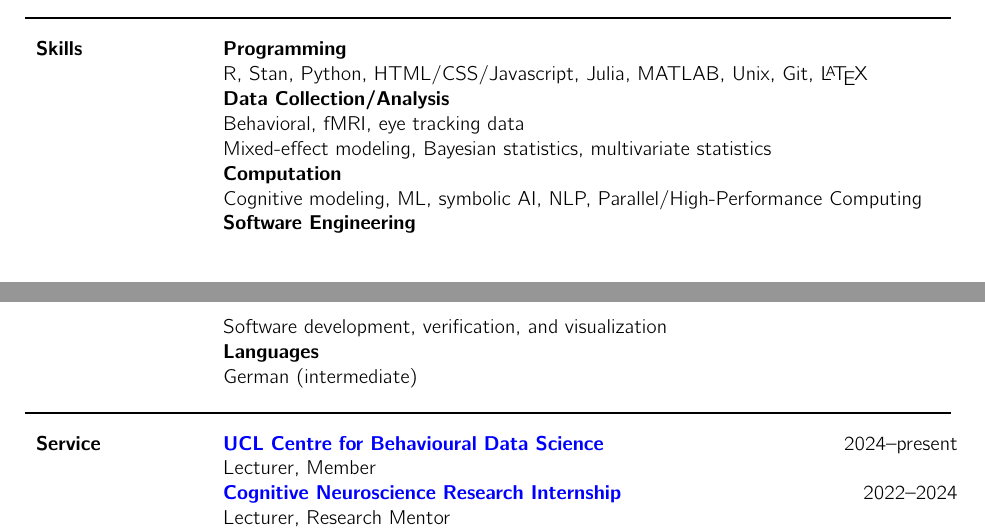
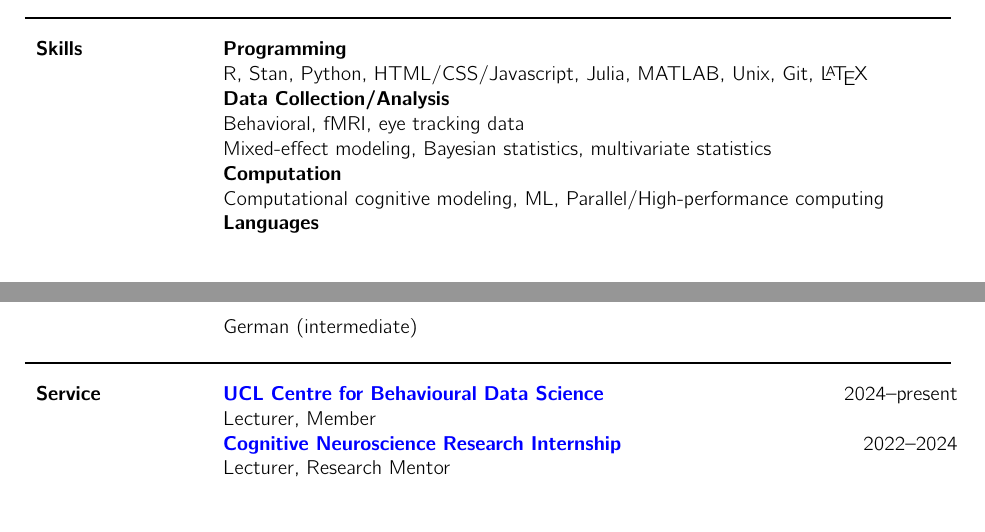
Before and after one commit to kevingoneill/cv, a LaTeX CV (cv.tex): two parts of pages 7 and 8 of 9, joined at a grey line, cut so that both start at the same text, the shorter picture padded with empty space. Compiled offline with pdfLaTeX.

Commit message:
minor update

```diff
--- a/cv.tex
+++ b/cv.tex
@@ -149,9 +149,7 @@
   Behavioral, fMRI, eye tracking data \\
   Mixed-effect modeling, Bayesian statistics, multivariate statistics \\
   \textbf{Computation}\\
-  Cognitive modeling, ML, symbolic AI, NLP, Parallel/High-Performance Computing\\
-  \textbf{Software Engineering} \\
-  Software development, verification, and visualization \\
+  Computational cognitive modeling, ML, Parallel/High-performance computing\\
   \textbf{Languages} \\
   German (intermediate)
   %\line\section{Leadership}
```
